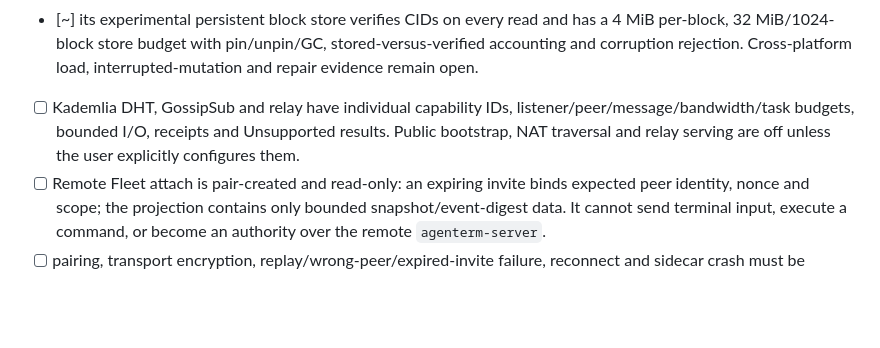
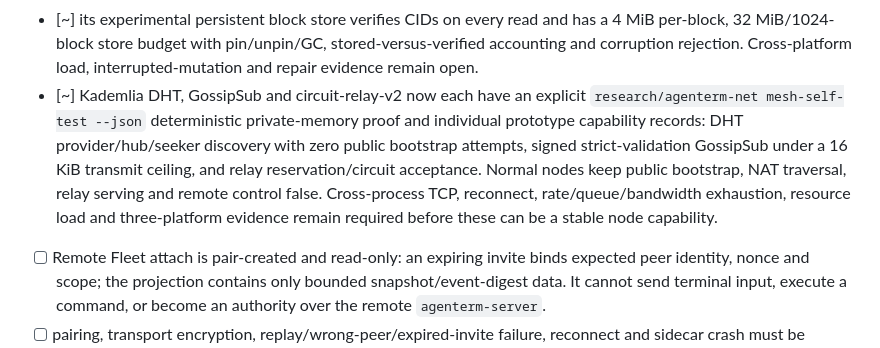
Before and after one commit to mgttt/agenterm, a Markdown page: prd/PRD_02_22_decentralized_network.md, the part around the change. Drawn GitHub-style; blank space fills up the shorter version.

Commit message:
docs: record private mesh protocol proof

```diff
--- a/prd/PRD_02_22_decentralized_network.md
+++ b/prd/PRD_02_22_decentralized_network.md
@@ -81,10 +81,15 @@ N2-M1
   has a 4 MiB per-block, 32 MiB/1024-block store budget with pin/unpin/GC,
   stored-versus-verified accounting and corruption rejection. Cross-platform
   load, interrupted-mutation and repair evidence remain open.
-- [ ] Kademlia DHT, GossipSub and relay have individual capability IDs,
-  listener/peer/message/bandwidth/task budgets, bounded I/O, receipts and
-  Unsupported results. Public bootstrap, NAT traversal and relay serving are
-  off unless the user explicitly configures them.
+- [~] Kademlia DHT, GossipSub and circuit-relay-v2 now each have an explicit
+  `research/agenterm-net mesh-self-test --json` deterministic private-memory
+  proof and individual prototype capability records: DHT provider/hub/seeker
+  discovery with zero public bootstrap attempts, signed strict-validation
+  GossipSub under a 16 KiB transmit ceiling, and relay reservation/circuit
+  acceptance. Normal nodes keep public bootstrap, NAT traversal, relay serving
+  and remote control false. Cross-process TCP, reconnect, rate/queue/bandwidth
+  exhaustion, resource load and three-platform evidence remain required before
+  these can be a stable node capability.
 - [ ] Remote Fleet attach is pair-created and read-only: an expiring invite
   binds expected peer identity, nonce and scope; the projection contains only
   bounded snapshot/event-digest data. It cannot send terminal input, execute a
```
